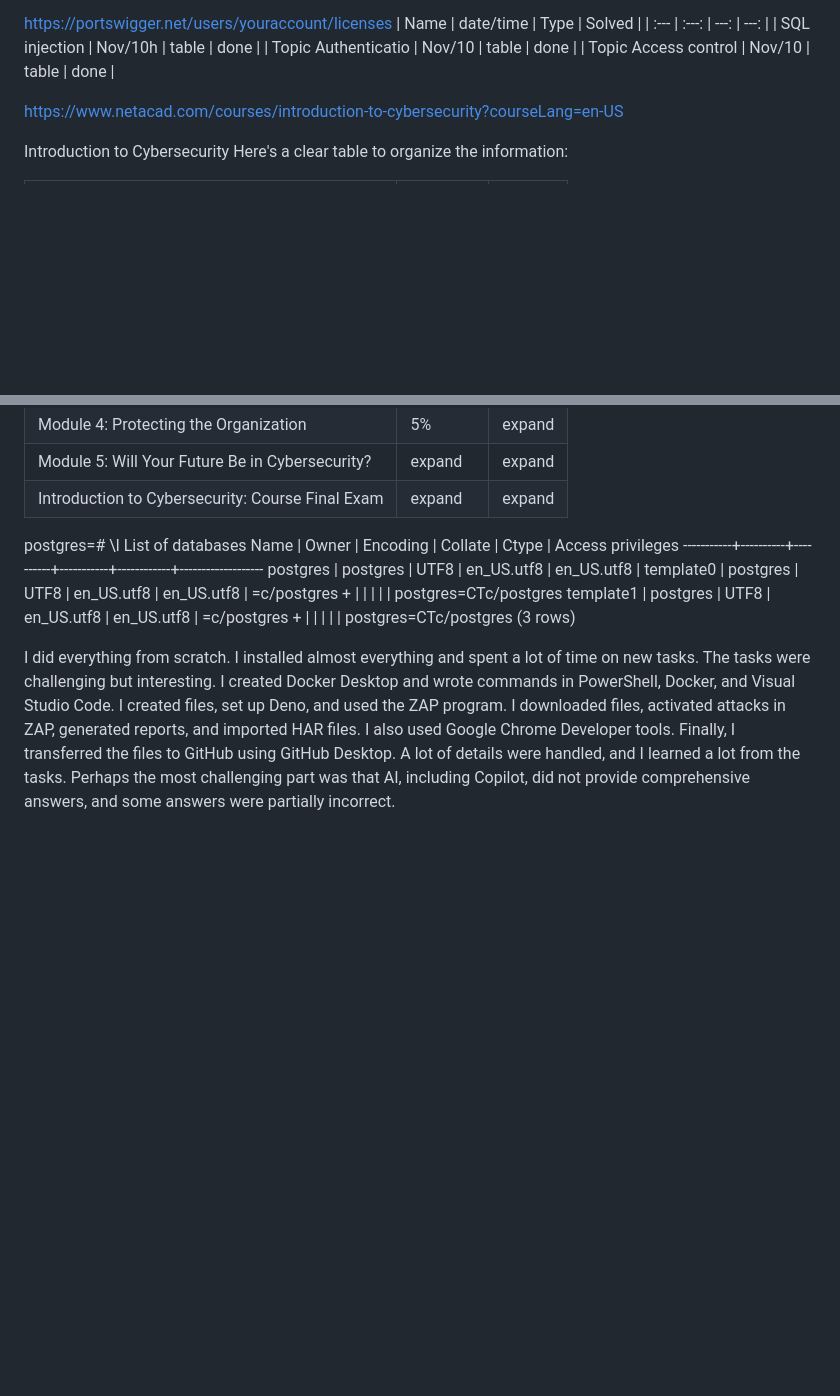
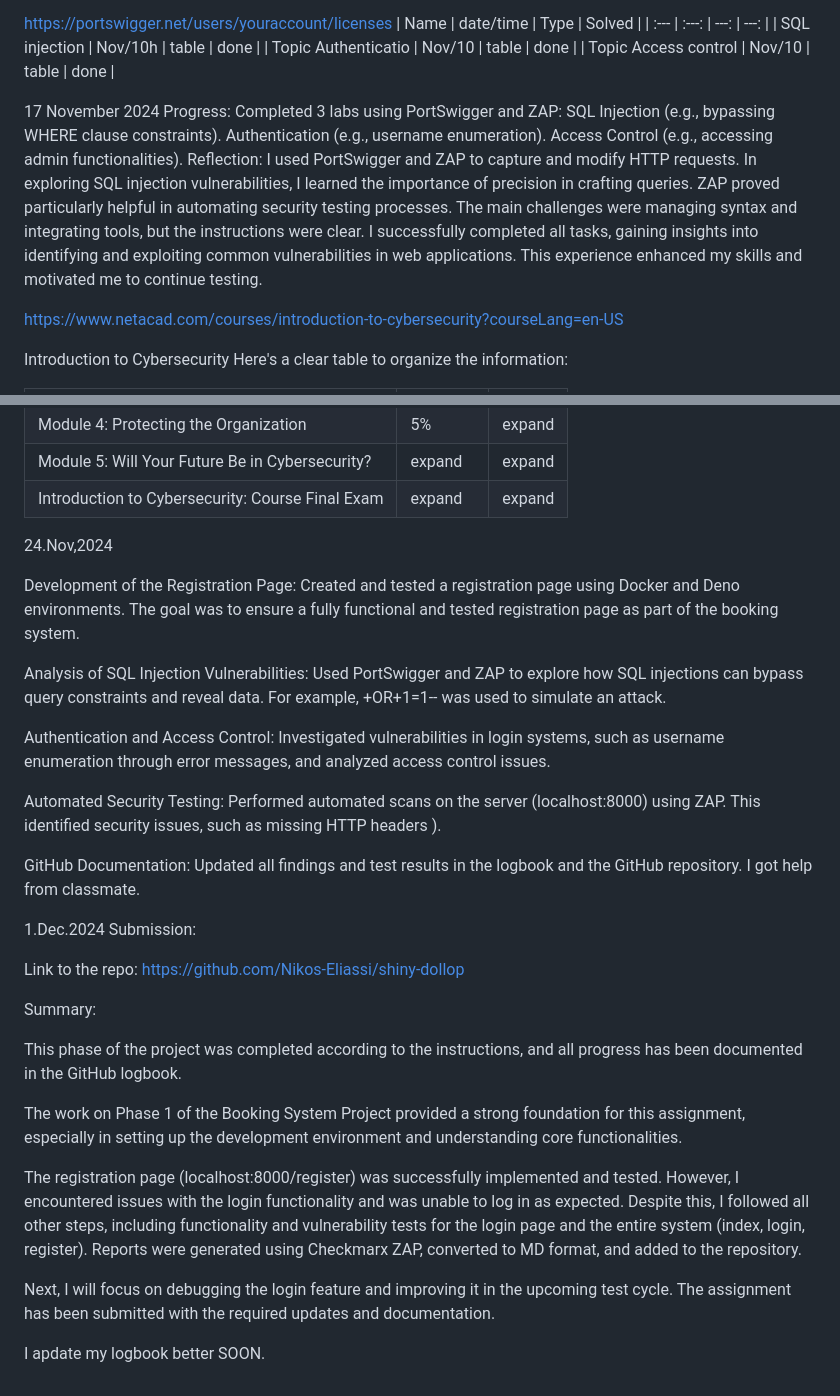
Before and after one commit to Nikos-Eliassi/shiny-dollop, a Markdown page: README.md, 2 parts joined by grey strips. GitHub-like rendering; blank space fills up the shorter version.

Commit message:
Update all README.md

```diff
--- a/README.md
+++ b/README.md
@@ -15,6 +15,18 @@ https://portswigger.net/users/youraccount/licenses
 | SQL injection         | Nov/10h        | table    | done     |
 | Topic Authenticatio   | Nov/10         | table    | done     |
 | Topic Access control  | Nov/10         | table    | done     |
+
+17 November 2024
+Progress:
+Completed 3 labs using PortSwigger and ZAP:
+SQL Injection (e.g., bypassing WHERE clause constraints).
+Authentication (e.g., username enumeration).
+Access Control (e.g., accessing admin functionalities).
+Reflection:
+I used PortSwigger and ZAP to capture and modify HTTP requests. In exploring SQL injection vulnerabilities, I learned the importance of precision in crafting queries. ZAP proved particularly helpful in automating security testing processes. The main challenges were managing syntax and integrating tools, but the instructions were clear. I successfully completed all tasks, gaining insights into identifying and exploiting common vulnerabilities in web applications. This experience enhanced my skills and motivated me to continue testing.
+
+
+
 
 https://www.netacad.com/courses/introduction-to-cybersecurity?courseLang=en-US
 
@@ -35,16 +47,32 @@ Here's a clear table to organize the information:
 | Introduction to Cybersecurity: Course Final Exam | expand   | expand  |
 
 
+24.Nov,2024
 
-postgres=# \l
-                              List of databases
-   Name    |  Owner   | Encoding | Collate    |   Ctype    | Access privileges
------------+----------+----------+-----------+------------+-------------------
- postgres  | postgres | UTF8     | en_US.utf8 | en_US.utf8 |
- template0 | postgres | UTF8     | en_US.utf8 | en_US.utf8 | =c/postgres      +
-           |          |          |            |            | postgres=CTc/postgres
- template1 | postgres | UTF8     | en_US.utf8 | en_US.utf8 | =c/postgres      +
-           |          |          |            |            | postgres=CTc/postgres
-(3 rows)
+Development of the Registration Page: Created and tested a registration page using Docker and Deno environments. The goal was to ensure a fully functional and tested registration page as part of the booking system.
 
-I did everything from scratch. I installed almost everything and spent a lot of time on new tasks. The tasks were challenging but interesting. I created Docker Desktop and wrote commands in PowerShell, Docker, and Visual Studio Code. I created files, set up Deno, and used the ZAP program. I downloaded files, activated attacks in ZAP, generated reports, and imported HAR files. I also used Google Chrome Developer tools. Finally, I transferred the files to GitHub using GitHub Desktop. A lot of details were handled, and I learned a lot from the tasks. Perhaps the most challenging part was that AI, including Copilot, did not provide comprehensive answers, and some answers were partially incorrect.
+Analysis of SQL Injection Vulnerabilities: Used PortSwigger and ZAP to explore how SQL injections can bypass query constraints and reveal data. For example, +OR+1=1-- was used to simulate an attack.
+
+Authentication and Access Control: Investigated vulnerabilities in login systems, such as username enumeration through error messages, and analyzed access control issues.
+
+Automated Security Testing: Performed automated scans on the server (localhost:8000) using ZAP. This identified security issues, such as missing HTTP headers ).
+
+GitHub Documentation: Updated all findings and test results in the logbook and the GitHub repository. I got help from classmate.
+
+
+1.Dec.2024 Submission:
+
+Link to the repo: https://github.com/Nikos-Eliassi/shiny-dollop
+
+Summary:
+
+This phase of the project was completed according to the instructions, and all progress has been documented in the GitHub logbook.
+
+The work on Phase 1 of the Booking System Project provided a strong foundation for this assignment, especially in setting up the development environment and understanding core functionalities.
+
+The registration page (localhost:8000/register) was successfully implemented and tested. However, I encountered issues with the login functionality and was unable to log in as expected. Despite this, I followed all other steps, including functionality and vulnerability tests for the login page and the entire system (index, login, register). Reports were generated using Checkmarx ZAP, converted to MD format, and added to the repository.
+
+Next, I will focus on debugging the login feature and improving it in the upcoming test cycle. The assignment has been submitted with the required updates and documentation.
+
+
+I apdate my logbook better SOON.
```
